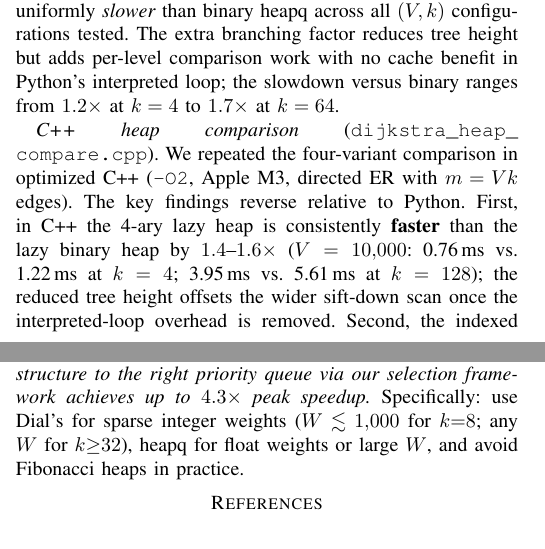
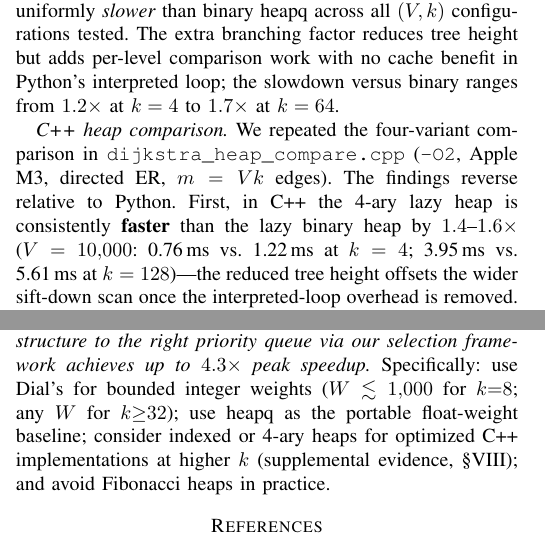
Before and after one commit to Korean3247/dijkstra-skip-ratio, a LaTeX paper (paper.tex): two parts of the columns of pages 8 and 9 of 10, joined at a grey line, cut so that both start at the same text. Compiled offline with pdfLaTeX.

Commit message:
Submit-ready polish: conclusion, requirements, gitignore, zero hbox warnings
- paper.tex conclusion: align takeaway with selection table — add "use heapq as portable float baseline; consider indexed/4-ary for C++ at higher k" to replace the too-narrow "heapq for float weights" summary
- paper.tex Finding 2 title: shorten to fit one line ("α scales with log(W_max/W_min)") to eliminate badness-10000 underfull hbox
- paper.tex C++ paragraph: restructure opener to eliminate remaining badness-10000 underfull hbox
- .gitignore: add compiled C++ binaries (heap_compare, exp7/9/A/B) and .claude/ session data
- requirements.txt: revert numpy to >=1.24 (code uses only stable APIs; tested on 2.4.4 noted in README)
- README: clarify numpy version policy — >=1.24 minimum, 2.4.4 tested
- Result: 0 overfull hbox, 0 underfull hbox (badness≥10000); only 1 vbox page-fill warning (acceptable)

Co-Authored-By: Claude Sonnet 4.6 <noreply@anthropic.com>

```diff
--- a/paper.tex
+++ b/paper.tex
@@ -1253,13 +1251,13 @@ reduces tree height but adds per-level comparison work with no cache
 benefit in Python's interpreted loop; the slowdown versus binary ranges
 from $1.2\times$ at $k=4$ to $1.7\times$ at $k=64$.
 
-\textit{C++ heap comparison} (\texttt{dijkstra\_\allowbreak heap\_\allowbreak compare.cpp}).
-We repeated the four-variant comparison in optimized C++ (\texttt{-O2},
-Apple M3, directed ER with $m=Vk$ edges).
-The key findings reverse relative to Python.
+\textit{C++ heap comparison.}
+We repeated the four-variant comparison in \texttt{dijkstra\_heap\_compare.cpp}
+(\texttt{-O2}, Apple M3, directed ER, $m=Vk$ edges).
+The findings reverse relative to Python.
 First, in C++ the 4-ary lazy heap is consistently \textbf{faster} than
 the lazy binary heap by $1.4$--$1.6\times$ ($V=10{,}000$: 0.76\,ms
-vs.\ 1.22\,ms at $k=4$; 3.95\,ms vs.\ 5.61\,ms at $k=128$); the
+vs.\ 1.22\,ms at $k=4$; 3.95\,ms vs.\ 5.61\,ms at $k=128$)---the
 reduced tree height offsets the wider sift-down scan once the
 interpreted-loop overhead is removed.
 Second, the indexed binary heap outperforms lazy binary by
@@ -1373,9 +1368,11 @@ The practical takeaway is:
 \emph{skip\_ratio is a tight function of average degree $k$ and weight
 distribution; matching graph structure to the right priority queue via
 our selection framework achieves up to $4.3\times$ peak speedup.}
-Specifically: use Dial's for sparse integer weights ($W \lesssim 1{,}000$
-for $k{=}8$; any $W$ for $k{\geq}32$), heapq for float weights or large
-$W$, and avoid Fibonacci heaps in practice.
+Specifically: use Dial's for bounded integer weights ($W \lesssim 1{,}000$
+for $k{=}8$; any $W$ for $k{\geq}32$); use heapq as the portable
+float-weight baseline; consider indexed or 4-ary heaps for optimized
+C++ implementations at higher $k$ (supplemental evidence, §\ref{sec:heapcompare});
+and avoid Fibonacci heaps in practice.
 
 % ──────────────────────────────────────────────────────────────────────
 %  REFERENCES
```
Also changed, not shown: requirements.txt (+1 -1 lines), README.md, paper.pdf, paper.tex (33 more changed lines), 1 other file.
